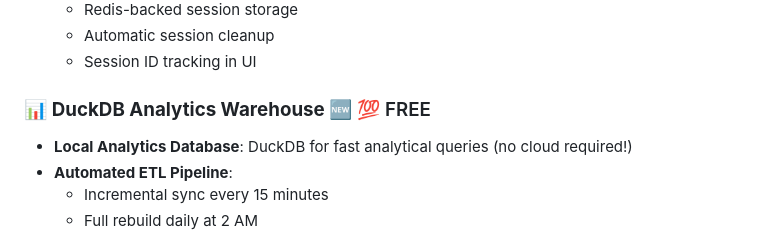
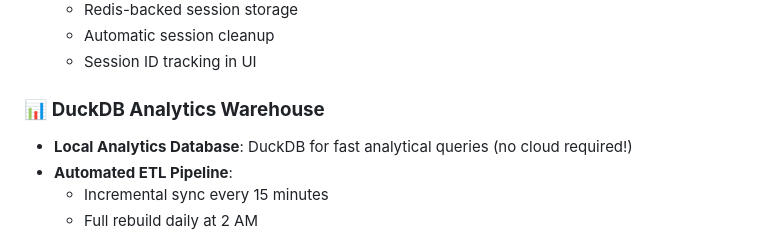
Before and after one commit to simrannn99/recruitment-agent, a Markdown page: README.md, the part around the change. Rendered like a GitHub page.

```diff
--- a/README.md
+++ b/README.md
@@ -88,7 +88,7 @@ A production-ready recruitment platform combining **Sentence Transformers** for
   - Session ID tracking in UI
 
 
-### 📊 **DuckDB Analytics Warehouse** 🆕 💯 FREE
+### 📊 **DuckDB Analytics Warehouse**
 - **Local Analytics Database**: DuckDB for fast analytical queries (no cloud required!)
 - **Automated ETL Pipeline**:
   - Incremental sync every 15 minutes
```
